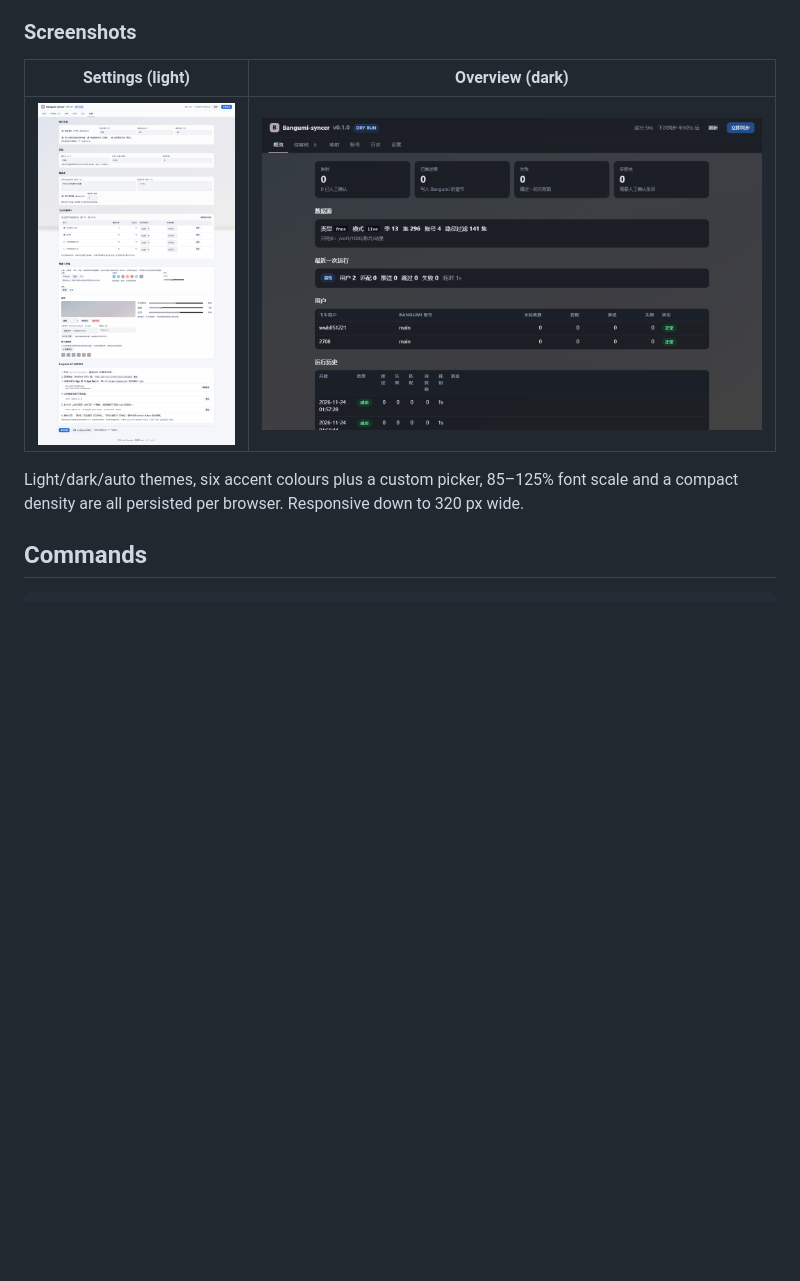
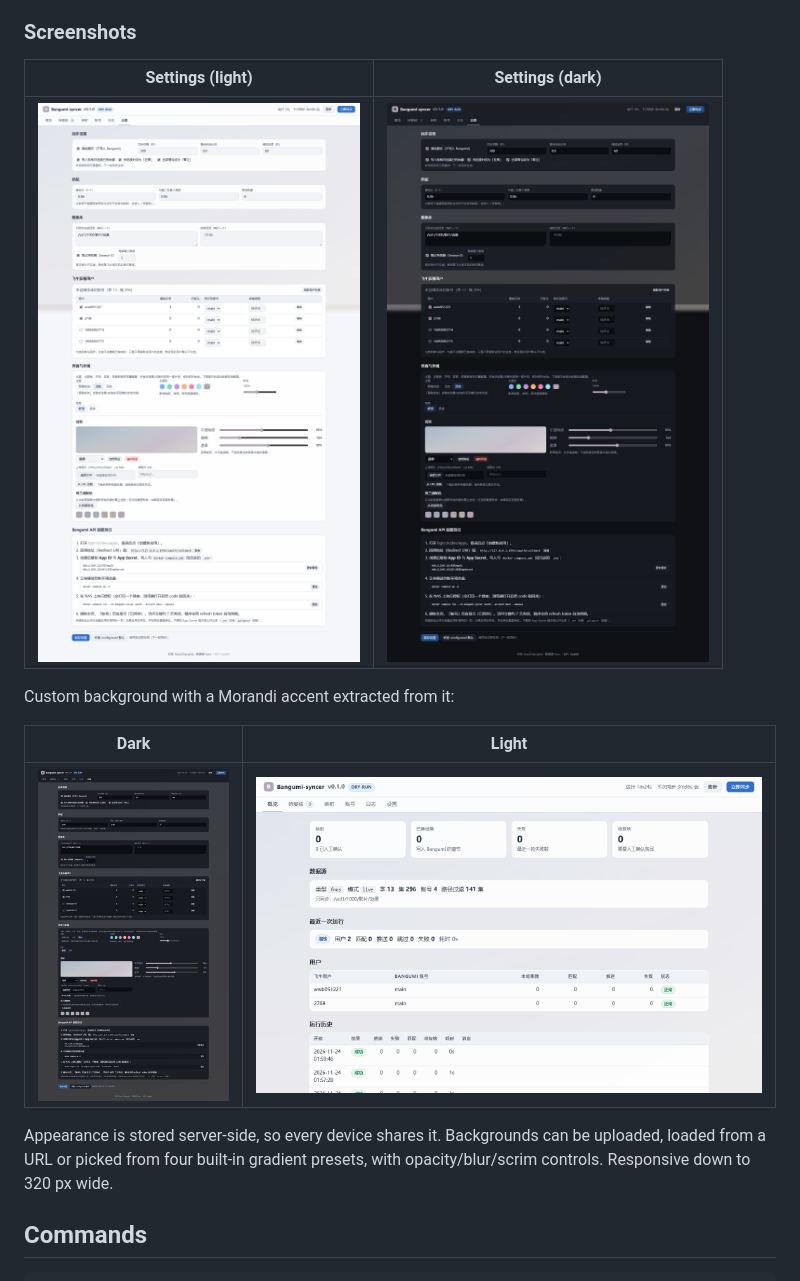
Before and after one commit to wwb051221/Bangumi-syncer, a Markdown page: README.md, the part around the change. Rendered like a GitHub page; pictures changed too: docs/screenshots/overview-background-light.png, docs/screenshots/overview-dark.png, docs/screenshots/settings-background-dark.png; blank space fills up the shorter version.

```diff
--- a/README.md
+++ b/README.md
@@ -151,12 +151,19 @@ them. See [docs/api.md](docs/api.md). The SPA is plain JavaScript with **no buil
 
 ### Screenshots
 
-| Settings (light) | Overview (dark) |
+| Settings (light) | Settings (dark) |
 | --- | --- |
-| ![settings](docs/screenshots/settings-light.png) | ![overview](docs/screenshots/overview-dark.png) |
+| ![settings light](docs/screenshots/settings-light.png) | ![settings dark](docs/screenshots/settings-dark.png) |
 
-Light/dark/auto themes, six accent colours plus a custom picker, 85–125% font scale and a compact
-density are all persisted per browser. Responsive down to 320 px wide.
+Custom background with a Morandi accent extracted from it:
+
+| Dark | Light |
+| --- | --- |
+| ![custom background dark](docs/screenshots/settings-background-dark.png) | ![custom background light](docs/screenshots/overview-background-light.png) |
+
+Appearance is stored server-side, so every device shares it. Backgrounds can be uploaded, loaded
+from a URL or picked from four built-in gradient presets, with opacity/blur/scrim controls.
+Responsive down to 320 px wide.
 
 ## Commands
 
```
Also changed, not shown: README.zh-CN.md (+10 -2 lines), docs/verification.md (+13 -0 lines), docs/screenshots/mobile-settings-dark.png.
